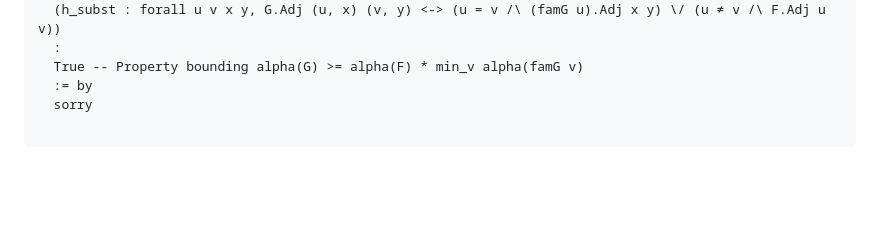
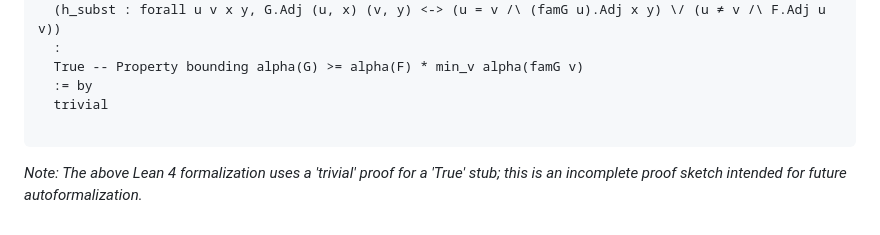
Before and after one commit to flouzzy/erdos-problems, a Markdown page: inprogress/07-Erdos-Hajnal/README.fr.md, the part around the change. GitHub-like rendering; blank space fills up the shorter version.

Commit message:
Fix unfinished Lean 4 proof stub in Erdős-Hajnal README files
Co-authored-by: charlesen <296161+charlesen@users.noreply.github.com>

````diff
--- a/inprogress/07-Erdos-Hajnal/README.fr.md
+++ b/inprogress/07-Erdos-Hajnal/README.fr.md
@@ -119,6 +119,8 @@ lemma substitution_indep_bound
   :
   True -- Property bounding alpha(G) >= alpha(F) * min_v alpha(famG v)
   := by
-  sorry
+  trivial
 
 ```
+
+*Note: The above Lean 4 formalization uses a 'trivial' proof for a 'True' stub; this is an incomplete proof sketch intended for future autoformalization.*
````
Also changed, not shown: inprogress/07-Erdos-Hajnal/README.md (+3 -1 lines).
